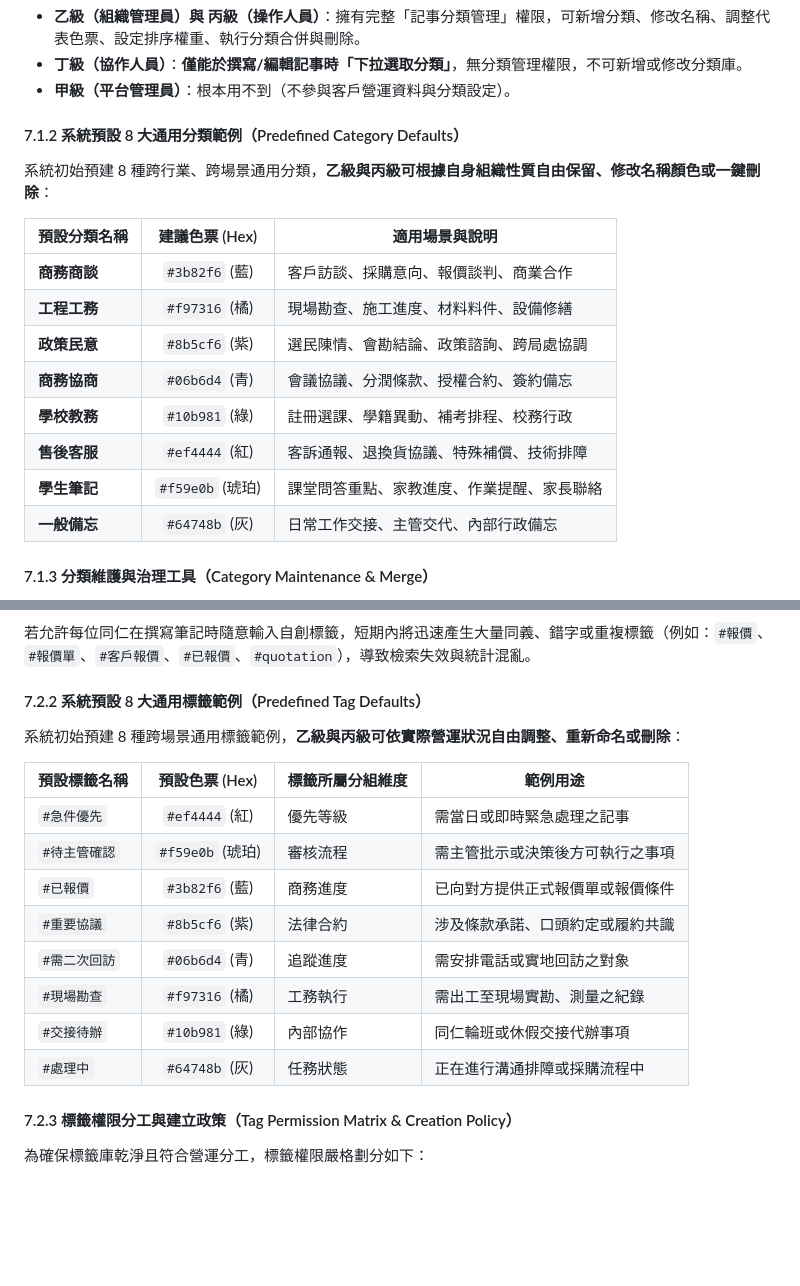
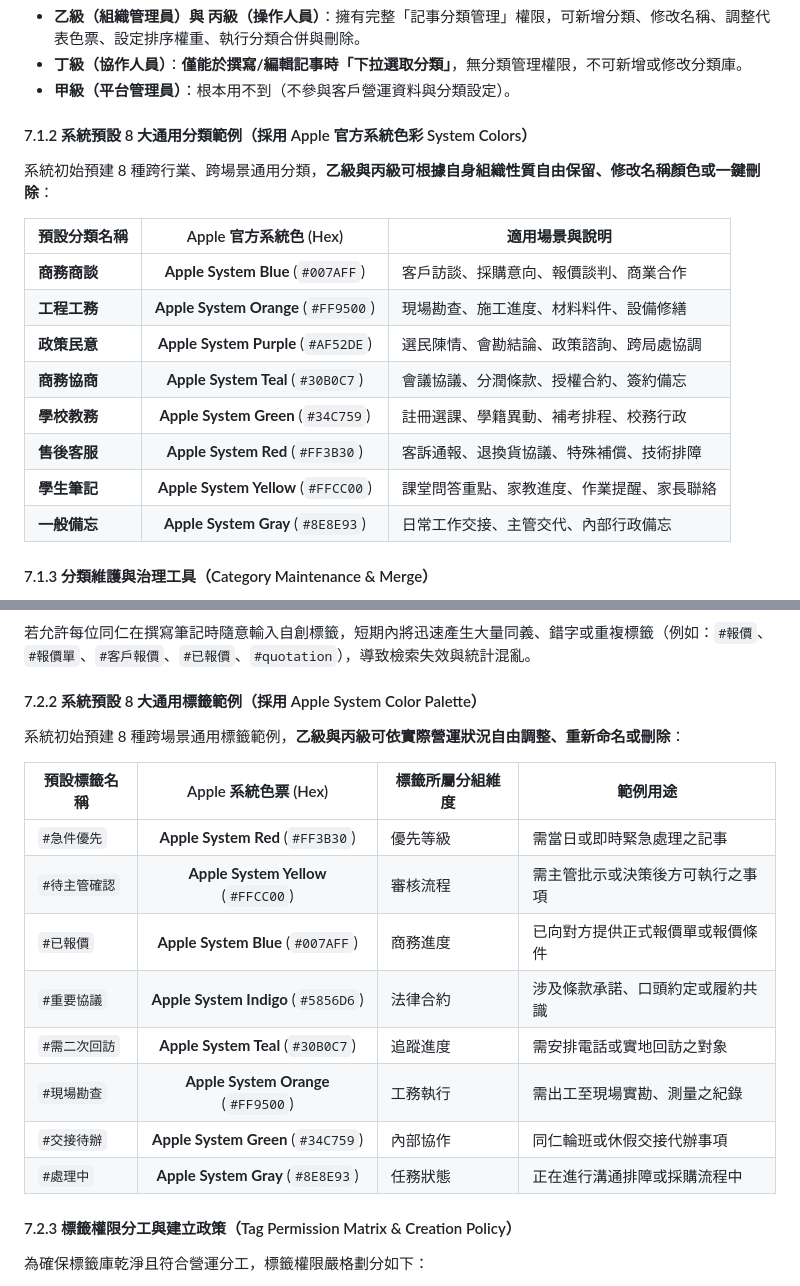
Before and after one commit to bruce-yang-422/LINE_Automa, a Markdown page: docs/功能規格/對話記事本管理規格.md, 2 parts joined by grey strips. Rendered like a GitHub page; blank space fills up the shorter version.

```diff
--- a/docs/功能規格/對話記事本管理規格.md
+++ b/docs/功能規格/對話記事本管理規格.md
@@ -179,19 +199,19 @@ stateDiagram-v2
 - **丁級（協作人員）**：**僅能於撰寫/編輯記事時「下拉選取分類」**，無分類管理權限，不可新增或修改分類庫。
 - **甲級（平台管理員）**：根本用不到（不參與客戶營運資料與分類設定）。
 
-#### 7.1.2 系統預設 8 大通用分類範例（Predefined Category Defaults）
+#### 7.1.2 系統預設 8 大通用分類範例（採用 Apple 官方系統色彩 System Colors）
 系統初始預建 8 種跨行業、跨場景通用分類，**乙級與丙級可根據自身組織性質自由保留、修改名稱顏色或一鍵刪除**：
 
-| 預設分類名稱 | 建議色票 (Hex) | 適用場景與說明 |
+| 預設分類名稱 | Apple 官方系統色 (Hex) | 適用場景與說明 |
 |---|:---:|---|
-| **商務商談** | `#3b82f6` (藍) | 客戶訪談、採購意向、報價談判、商業合作 |
-| **工程工務** | `#f97316` (橘) | 現場勘查、施工進度、材料料件、設備修繕 |
-| **政策民意** | `#8b5cf6` (紫) | 選民陳情、會勘結論、政策諮詢、跨局處協調 |
-| **商務協商** | `#06b6d4` (青) | 會議協議、分潤條款、授權合約、簽約備忘 |
-| **學校教務** | `#10b981` (綠) | 註冊選課、學籍異動、補考排程、校務行政 |
-| **售後客服** | `#ef4444` (紅) | 客訴通報、退換貨協議、特殊補償、技術排障 |
-| **學生筆記** | `#f59e0b` (琥珀) | 課堂問答重點、家教進度、作業提醒、家長聯絡 |
-| **一般備忘** | `#64748b` (灰) | 日常工作交接、主管交代、內部行政備忘 |
+| **商務商談** | **Apple System Blue** (`#007AFF`) | 客戶訪談、採購意向、報價談判、商業合作 |
+| **工程工務** | **Apple System Orange** (`#FF9500`) | 現場勘查、施工進度、材料料件、設備修繕 |
+| **政策民意** | **Apple System Purple** (`#AF52DE`) | 選民陳情、會勘結論、政策諮詢、跨局處協調 |
+| **商務協商** | **Apple System Teal** (`#30B0C7`) | 會議協議、分潤條款、授權合約、簽約備忘 |
+| **學校教務** | **Apple System Green** (`#34C759`) | 註冊選課、學籍異動、補考排程、校務行政 |
+| **售後客服** | **Apple System Red** (`#FF3B30`) | 客訴通報、退換貨協議、特殊補償、技術排障 |
+| **學生筆記** | **Apple System Yellow** (`#FFCC00`) | 課堂問答重點、家教進度、作業提醒、家長聯絡 |
+| **一般備忘** | **Apple System Gray** (`#8E8E93`) | 日常工作交接、主管交代、內部行政備忘 |
 
 #### 7.1.3 分類維護與治理工具（Category Maintenance & Merge）
 1. **分類合併（Category Merge）**：
@@ -206,19 +226,19 @@ stateDiagram-v2
 #### 7.2.1 標籤氾濫痛點（Problem Statement）
 若允許每位同仁在撰寫筆記時隨意輸入自創標籤，短期內將迅速產生大量同義、錯字或重複標籤（例如：`#報價`、`#報價單`、`#客戶報價`、`#已報價`、`#quotation`），導致檢索失效與統計混亂。
 
-#### 7.2.2 系統預設 8 大通用標籤範例（Predefined Tag Defaults）
+#### 7.2.2 系統預設 8 大通用標籤範例（採用 Apple System Color Palette）
 系統初始預建 8 種跨場景通用標籤範例，**乙級與丙級可依實際營運狀況自由調整、重新命名或刪除**：
 
-| 預設標籤名稱 | 預設色票 (Hex) | 標籤所屬分組維度 | 範例用途 |
+| 預設標籤名稱 | Apple 系統色票 (Hex) | 標籤所屬分組維度 | 範例用途 |
 |---|:---:|---|---|
-| `#急件優先` | `#ef4444` (紅) | 優先等級 | 需當日或即時緊急處理之記事 |
-| `#待主管確認` | `#f59e0b` (琥珀) | 審核流程 | 需主管批示或決策後方可執行之事項 |
-| `#已報價` | `#3b82f6` (藍) | 商務進度 | 已向對方提供正式報價單或報價條件 |
-| `#重要協議` | `#8b5cf6` (紫) | 法律合約 | 涉及條款承諾、口頭約定或履約共識 |
-| `#需二次回訪` | `#06b6d4` (青) | 追蹤進度 | 需安排電話或實地回訪之對象 |
-| `#現場勘查` | `#f97316` (橘) | 工務執行 | 需出工至現場實勘、測量之紀錄 |
-| `#交接待辦` | `#10b981` (綠) | 內部協作 | 同仁輪班或休假交接代辦事項 |
-| `#處理中` | `#64748b` (灰) | 任務狀態 | 正在進行溝通排障或採購流程中 |
+| `#急件優先` | **Apple System Red** (`#FF3B30`) | 優先等級 | 需當日或即時緊急處理之記事 |
+| `#待主管確認` | **Apple System Yellow** (`#FFCC00`) | 審核流程 | 需主管批示或決策後方可執行之事項 |
+| `#已報價` | **Apple System Blue** (`#007AFF`) | 商務進度 | 已向對方提供正式報價單或報價條件 |
+| `#重要協議` | **Apple System Indigo** (`#5856D6`) | 法律合約 | 涉及條款承諾、口頭約定或履約共識 |
+| `#需二次回訪` | **Apple System Teal** (`#30B0C7`) | 追蹤進度 | 需安排電話或實地回訪之對象 |
+| `#現場勘查` | **Apple System Orange** (`#FF9500`) | 工務執行 | 需出工至現場實勘、測量之紀錄 |
+| `#交接待辦` | **Apple System Green** (`#34C759`) | 內部協作 | 同仁輪班或休假交接代辦事項 |
+| `#處理中` | **Apple System Gray** (`#8E8E93`) | 任務狀態 | 正在進行溝通排障或採購流程中 |
 
 #### 7.2.3 標籤權限分工與建立政策（Tag Permission Matrix & Creation Policy）
 為確保標籤庫乾淨且符合營運分工，標籤權限嚴格劃分如下：
```
Also changed, not shown: other parts of docs/功能規格/對話記事本管理規格.md (+31 -11 lines).
